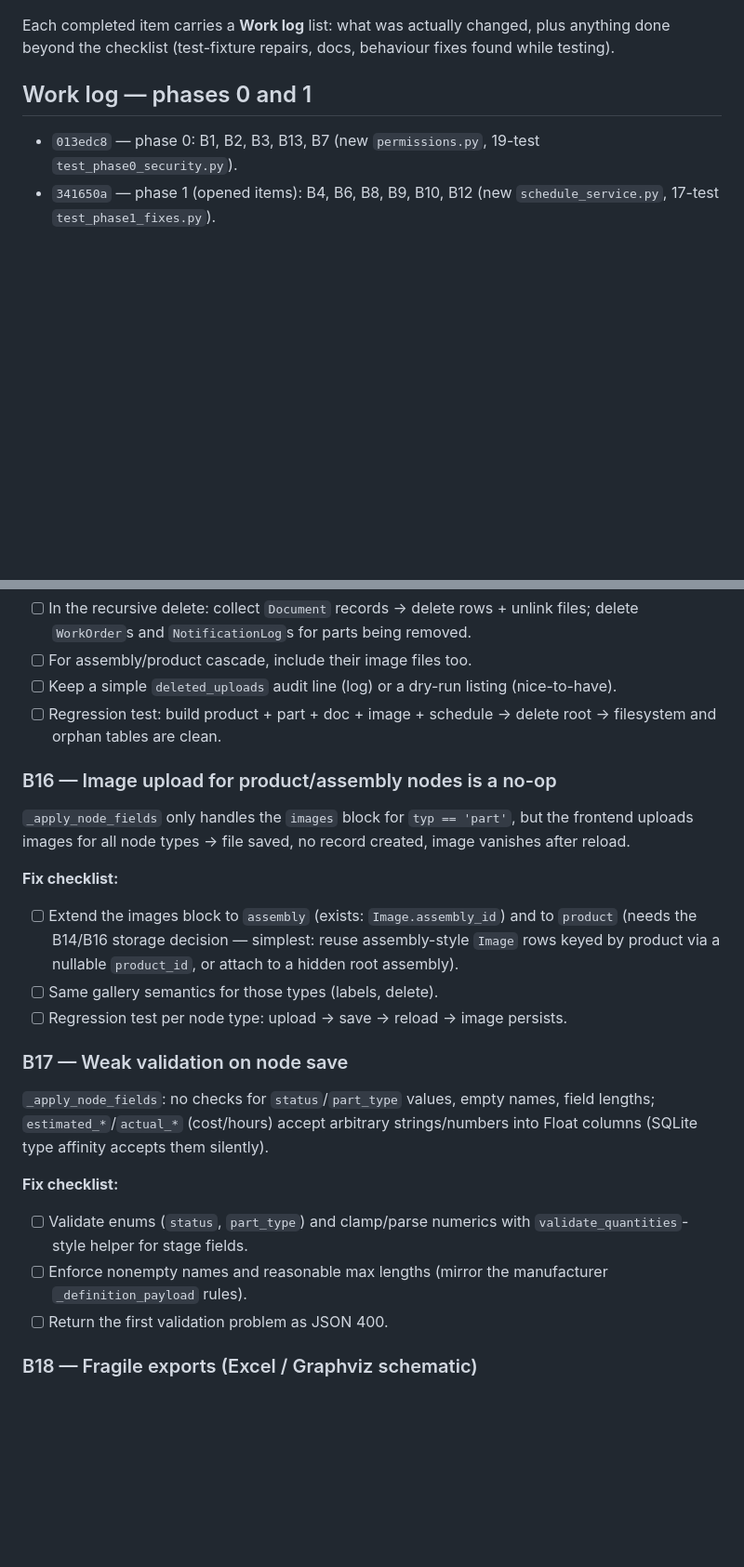
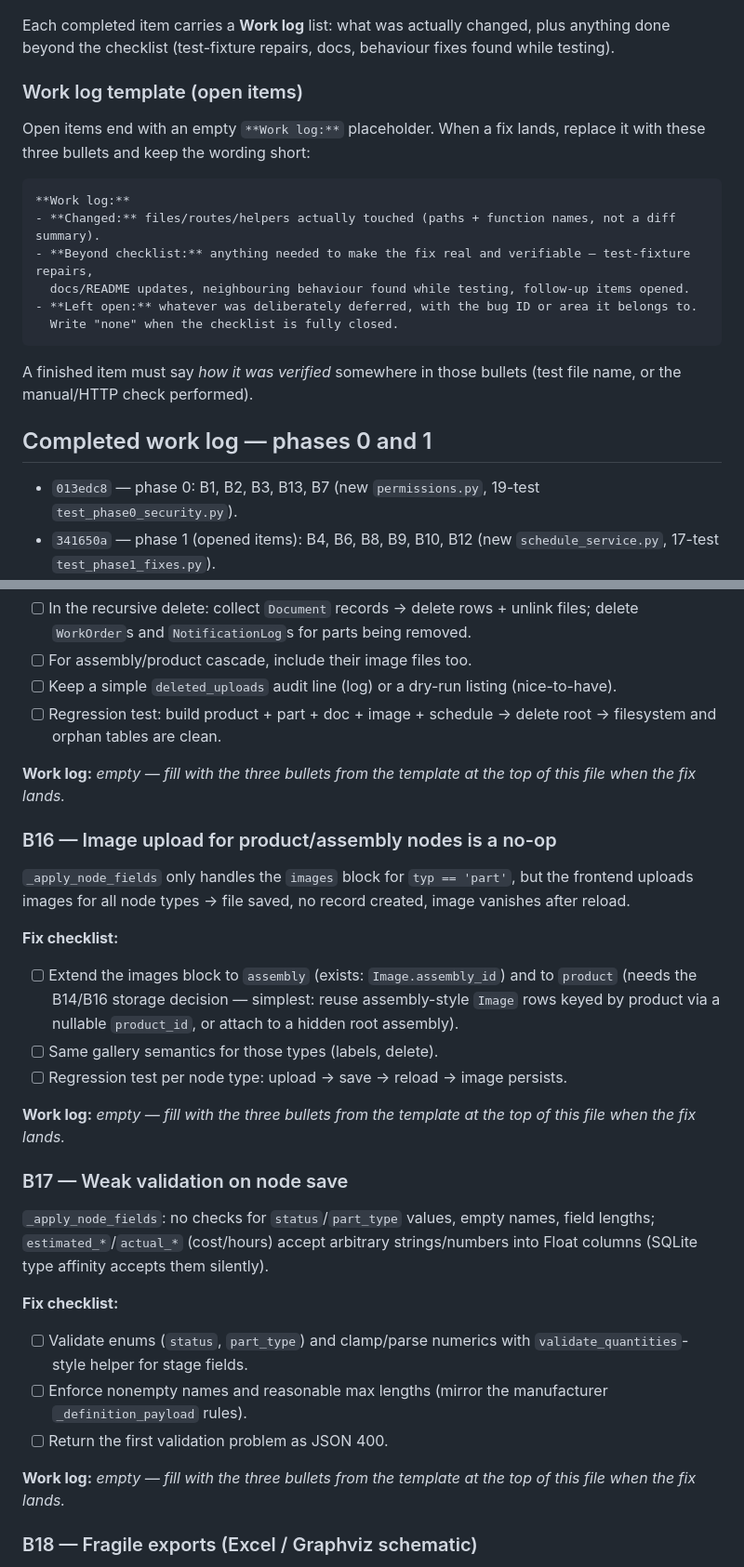
Before and after one commit to ahtaghavi2-hue/bom, a Markdown page: bugs.md, 2 parts joined by grey strips. Shown at 93% size. GitHub-like rendering; blank space fills up the shorter version.

````diff
--- a/bugs.md
+++ b/bugs.md
@@ -19,7 +19,22 @@ Items are ordered by severity: **Critical → High → Medium → Low**, with th
 
 Each completed item carries a **Work log** list: what was actually changed, plus anything done beyond the checklist (test-fixture repairs, docs, behaviour fixes found while testing).
 
-## Work log — phases 0 and 1
+### Work log template (open items)
+
+Open items end with an empty `**Work log:**` placeholder. When a fix lands, replace it with these three bullets and keep the wording short:
+
+```markdown
+**Work log:**
+- **Changed:** files/routes/helpers actually touched (paths + function names, not a diff summary).
+- **Beyond checklist:** anything needed to make the fix real and verifiable — test-fixture repairs,
+  docs/README updates, neighbouring behaviour found while testing, follow-up items opened.
+- **Left open:** whatever was deliberately deferred, with the bug ID or area it belongs to.
+  Write "none" when the checklist is fully closed.
+```
+
+A finished item must say *how it was verified* somewhere in those bullets (test file name, or the manual/HTTP check performed).
+
+## Completed work log — phases 0 and 1
 
 - `013edc8` — phase 0: B1, B2, B3, B13, B7 (new `permissions.py`, 19-test `test_phase0_security.py`).
 - `341650a` — phase 1 (opened items): B4, B6, B8, B9, B10, B12 (new `schedule_service.py`, 17-test `test_phase1_fixes.py`).
@@ -283,6 +318,8 @@ Confirmed: nested assemblies (whose `parent` is an assembly) and their parts are
 - [ ] Keep a simple `deleted_uploads` audit line (log) or a dry-run listing (nice-to-have).
 - [ ] Regression test: build product + part + doc + image + schedule → delete root → filesystem and orphan tables are clean.
 
+**Work log:** _empty — fill with the three bullets from the template at the top of this file when the fix lands._
+
 ### B16 — Image upload for product/assembly nodes is a no-op
 `_apply_node_fields` only handles the `images` block for `typ == 'part'`, but the frontend uploads images for all node types → file saved, no record created, image vanishes after reload.
 
@@ -291,6 +328,8 @@ Confirmed: nested assemblies (whose `parent` is an assembly) and their parts are
 - [ ] Same gallery semantics for those types (labels, delete).
 - [ ] Regression test per node type: upload → save → reload → image persists.
 
+**Work log:** _empty — fill with the three bullets from the template at the top of this file when the fix lands._
+
 ### B17 — Weak validation on node save
 `_apply_node_fields`: no checks for `status`/`part_type` values, empty names, field lengths; `estimated_*`/`actual_*` (cost/hours) accept arbitrary strings/numbers into Float columns (SQLite type affinity accepts them silently).
 
@@ -298,6 +337,8 @@ Confirmed: nested assemblies (whose `parent` is an assembly) and their parts are
 - [ ] Validate enums (`status`, `part_type`) and clamp/parse numerics with `validate_quantities`-style helper for stage fields.
 - [ ] Enforce nonempty names and reasonable max lengths (mirror the manufacturer `_definition_payload` rules).
 - [ ] Return the first validation problem as JSON 400.
+
+**Work log:** _empty — fill with the three bullets from the template at the top of this file when the fix lands._
 
 ### B18 — Fragile exports (Excel / Graphviz schematic)
 - Schematic: node/stage names injected unescaped into the Graphviz HTML label (a `<` breaks PDF generation); Windows paths with backslashes are interpolated into `<IMG SRC="...">`; missing `dot` binary ⇒ raw 500.
````
Also changed, not shown: other parts of bugs.md (+53 -1 lines).
